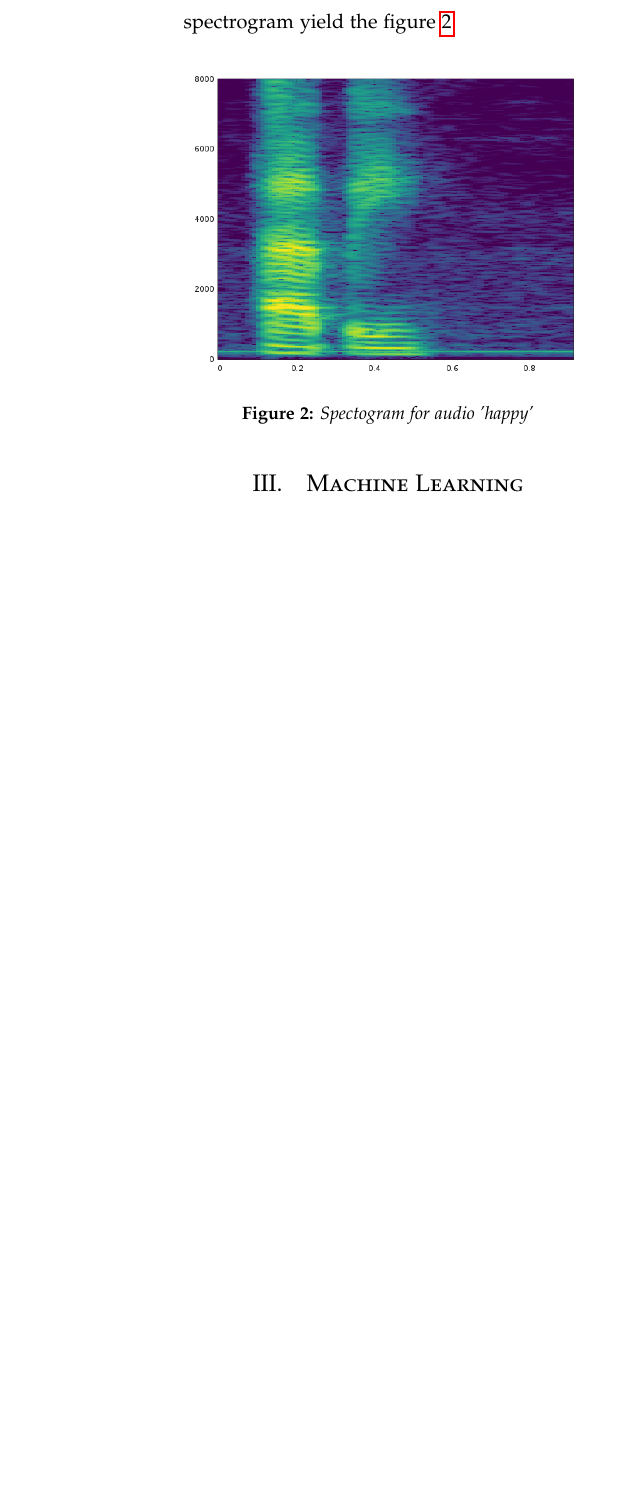
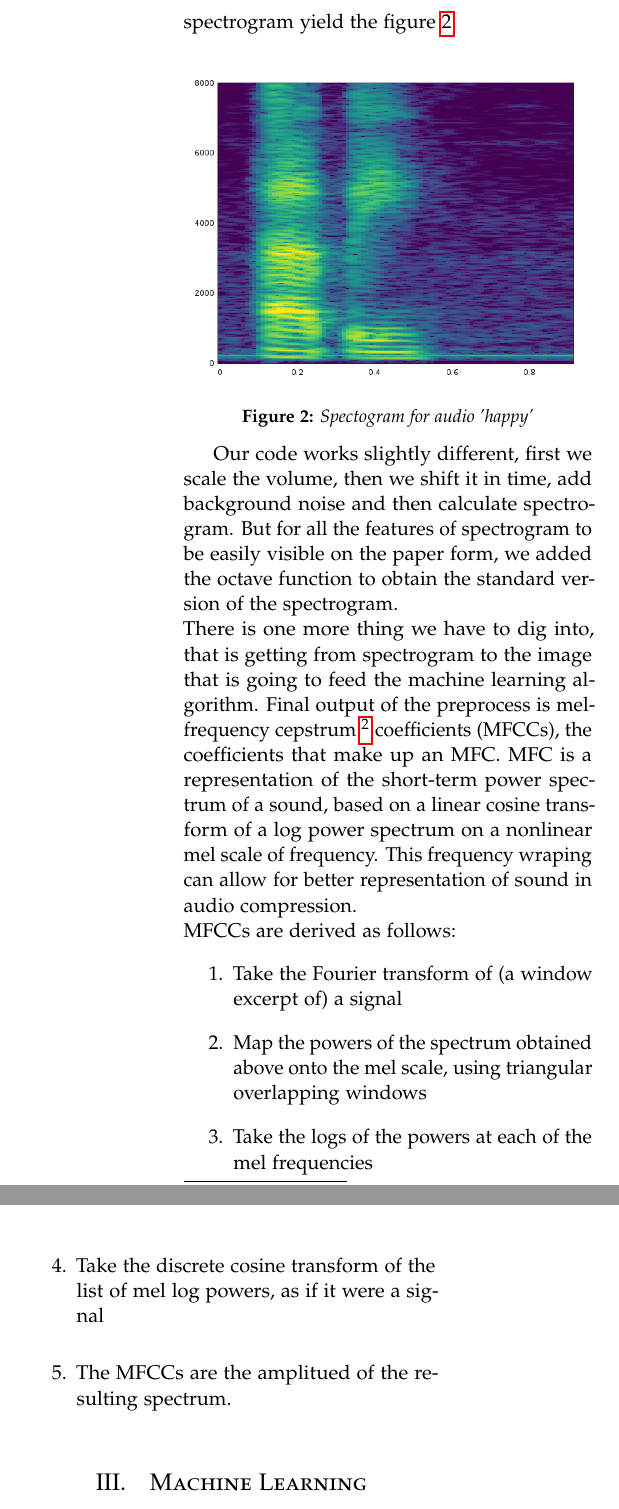
Before and after one commit to Qkvad/SpeechRecognition, a LaTeX document (doc/TensorFlow Speech Recognition Challenge.tex): part of one column of page 3 of 4 before the commit and two parts of the columns of page 3 of 5 after it, the two joined at a grey line, cut so that both start at the same text, the shorter picture padded with empty space. Compiled offline with pdfLaTeX.

Commit message:
ADD: doc/tex preprocess mfcc

```diff
--- a/doc/TensorFlow Speech Recognition Challenge.tex
+++ b/doc/TensorFlow Speech Recognition Challenge.tex
@@ -135,7 +135,16 @@ After running our code in Octave to generate spectrogram yield the figure~\ref{i
 	\captionof{figure}{Spectogram for audio 'happy'}
 	\label{img:specgramStanje}
 \end{Figure}
-
+Our code works slightly different, first we scale the volume, then we shift it in time, add background noise and then calculate spectrogram. But for all the features of spectrogram to be easily visible on the paper form, we added the octave function to obtain the standard version of the spectrogram.\\
+There is one more thing we have to dig into, that is getting from spectrogram to the image that is going to feed the machine learning algorithm. Final output of the preprocess is mel-frequency cepstrum \footnote{Cepstrum (the name derived by reversing the first four letters of "spectrum", whereas operations on cepstra are labeled quefrency analysis, liftering or cepstral analysis) is the result of IFT of the logarithm of the estimated spectrum of a signal} coefficients (MFCCs), the coefficients that make up an MFC. MFC is a representation of the short-term power spectrum of a sound, based on a linear cosine transform of a log power spectrum on a nonlinear mel scale of frequency. This frequency wraping can allow for better representation of sound in audio compression. \\
+MFCCs are derived as follows:
+\begin{enumerate}
+	\item Take the Fourier transform of (a window excerpt of) a signal
+	\item Map the powers of the spectrum obtained above onto the mel scale, using triangular overlapping windows
+	\item Take the logs of the powers at each of the mel frequencies
+	\item Take the discrete cosine transform of the list of mel log powers, as if it were a signal
+	\item The MFCCs are the amplitued of the resulting spectrum.
+\end{enumerate}
 %------------------------------------------------
 \section{Machine Learning}
 In order to classify processed audio data into known classes ("up","down",\ldots), we use a neural network model, specifically - a convolutional neural network (CNN). It is important to notice that audio samples corresponding to the same word need not to "look" the same. For example, one speaker may had began speaking later than the other. CNNs have had the most success in dealing with classifying such data and we say that CNN model is thus \emph{spatially invariant}.
```
Also changed, not shown: doc/TensorFlow Speech Recognition Challenge.pdf.
